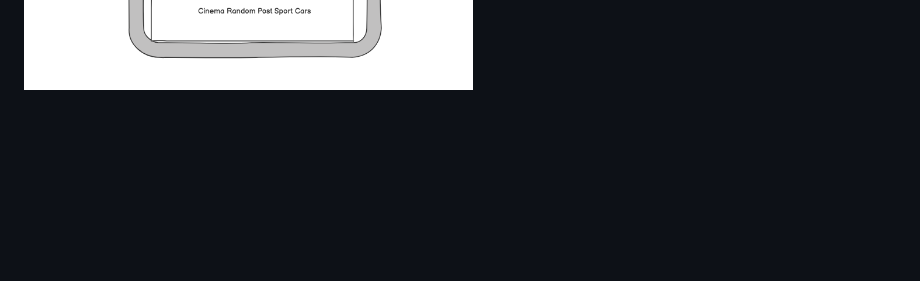
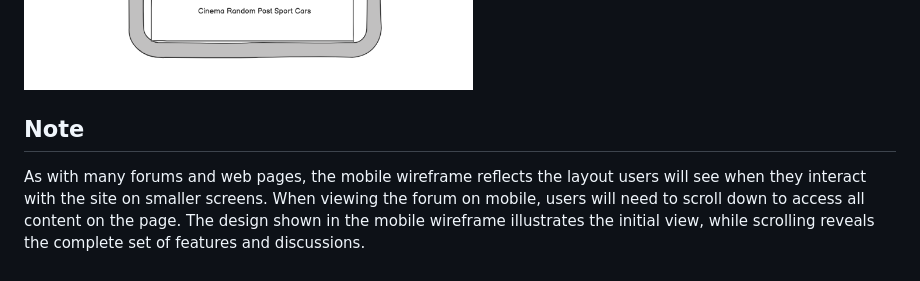
Before and after one commit to Yuss76A/the-discussion-blog, a Markdown page: README.md, the part around the change. Rendered like a GitHub page; blank space fills up the shorter version.

Commit message:
Add note text to explaining the wireframes

```diff
--- a/README.md
+++ b/README.md
@@ -407,3 +407,7 @@ Wireframes have been created using [Balsamic](https://balsamiq.com "Balsamic").
 
 *Reading Post Mobile Wireframe*<br>
 ![Reading Post Mobile Wireframe](static/images/screenshots/readingapostmobile.png)
+
+## Note
+
+As with many forums and web pages, the mobile wireframe reflects the layout users will see when they interact with the site on smaller screens. When viewing the forum on mobile, users will need to scroll down to access all content on the page. The design shown in the mobile wireframe illustrates the initial view, while scrolling reveals the complete set of features and discussions.
```
